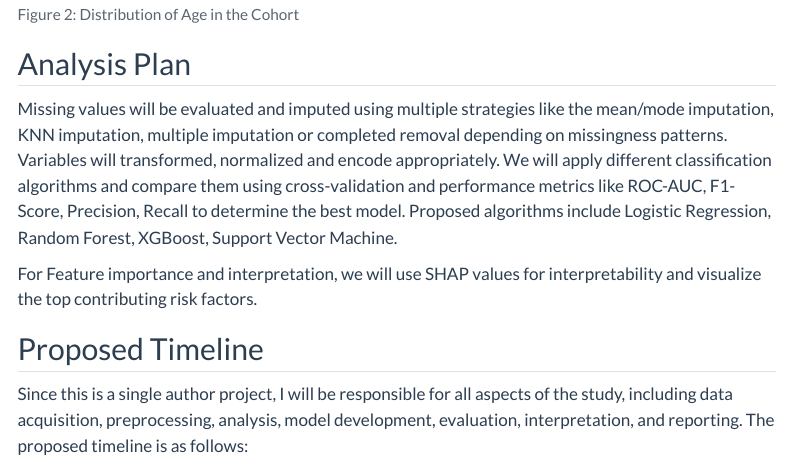
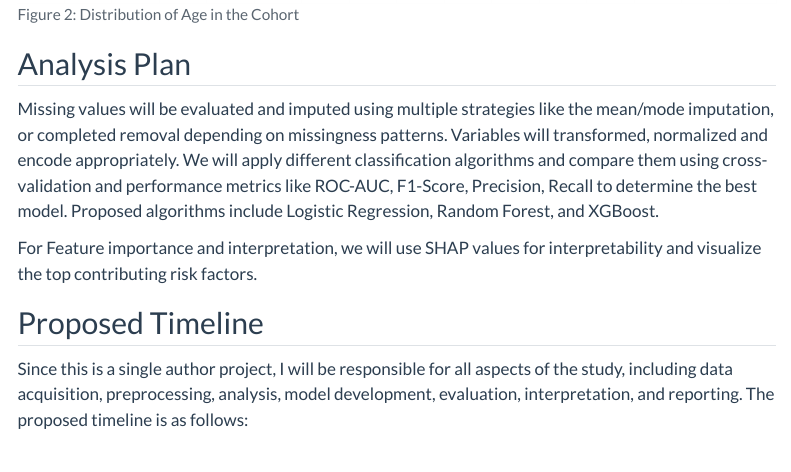
Before and after one commit to INFO-523-SU25/final-project-okhawere, a Quarto document (proposal.qmd): the page in a window 1100 px wide, from 3970 px down. Rendered offline with R 4.5, knitr and Pandoc in place of Quarto, with nearby package versions; some code elsewhere in the file could not run offline; menus at the side of the page are left out.

Commit message:
Updated 2

```diff
--- a/proposal.qmd
+++ b/proposal.qmd
@@ -159,7 +160,7 @@ plt.show()
 
 ## Analysis Plan
 
-Missing values will be evaluated and imputed using multiple strategies like the mean/mode imputation, KNN imputation, multiple imputation or completed removal depending on missingness patterns. Variables will transformed, normalized and encode appropriately. We will apply different classification algorithms and compare them using cross-validation and performance metrics like ROC-AUC, F1-Score, Precision, Recall to determine the best model. Proposed algorithms include Logistic Regression, Random Forest, XGBoost, Support Vector Machine.
+Missing values will be evaluated and imputed using multiple strategies like the mean/mode imputation, or completed removal depending on missingness patterns. Variables will transformed, normalized and encode appropriately. We will apply different classification algorithms and compare them using cross-validation and performance metrics like ROC-AUC, F1-Score, Precision, Recall to determine the best model. Proposed algorithms include Logistic Regression, Random Forest, and XGBoost.
 
 For Feature importance and interpretation, we will use SHAP values for interpretability and visualize the top contributing risk factors.
 
```
Also changed, not shown: proposal.qmd (3 more changed lines).
